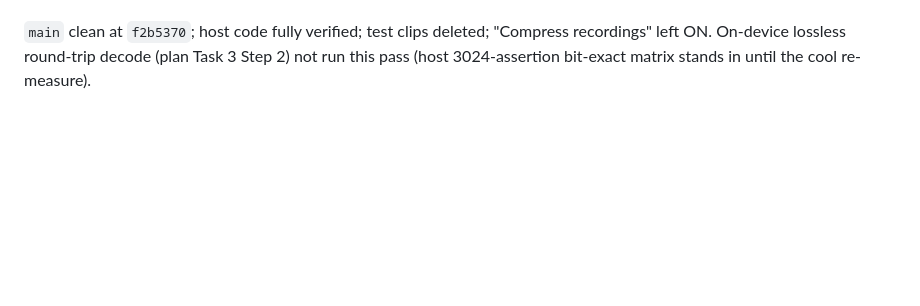
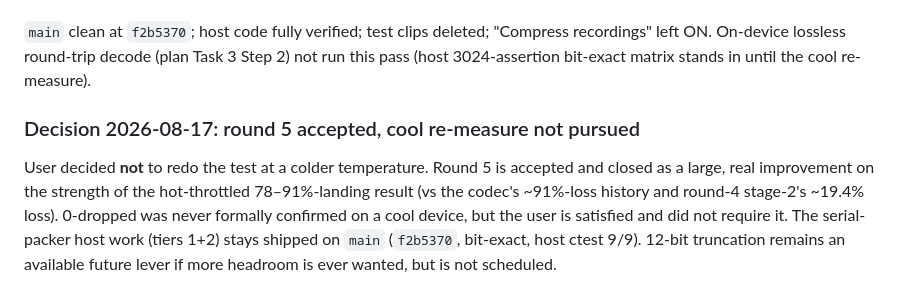
Before and after one commit to oShez/rawcam, a Markdown page: docs/superpowers/open-items-2026-08-04-compressed-rawv-capture.md, the part around the change. GitHub-like rendering; blank space fills up the shorter version.

Commit message:
docs: round 5 closed -- user accepts result, cool re-measure not pursued
Co-Authored-By: Claude Opus 4.8 <noreply@anthropic.com>

```diff
--- a/docs/superpowers/open-items-2026-08-04-compressed-rawv-capture.md
+++ b/docs/superpowers/open-items-2026-08-04-compressed-rawv-capture.md
@@ -784,3 +784,13 @@ stack **12-bit truncation** (additive; cuts pack work further + shrinks output).
 `main` clean at `f2b5370`; host code fully verified; test clips deleted; "Compress
 recordings" left ON. On-device lossless round-trip decode (plan Task 3 Step 2) not run
 this pass (host 3024-assertion bit-exact matrix stands in until the cool re-measure).
+
+### Decision 2026-08-17: round 5 accepted, cool re-measure not pursued
+
+User decided **not** to redo the test at a colder temperature. Round 5 is accepted and
+closed as a large, real improvement on the strength of the hot-throttled 78–91%-landing
+result (vs the codec's ~91%-loss history and round-4 stage-2's ~19.4% loss). 0-dropped
+was never formally confirmed on a cool device, but the user is satisfied and did not
+require it. The serial-packer host work (tiers 1+2) stays shipped on `main`
+(`f2b5370`, bit-exact, host ctest 9/9). 12-bit truncation remains an available future
+lever if more headroom is ever wanted, but is not scheduled.
```
